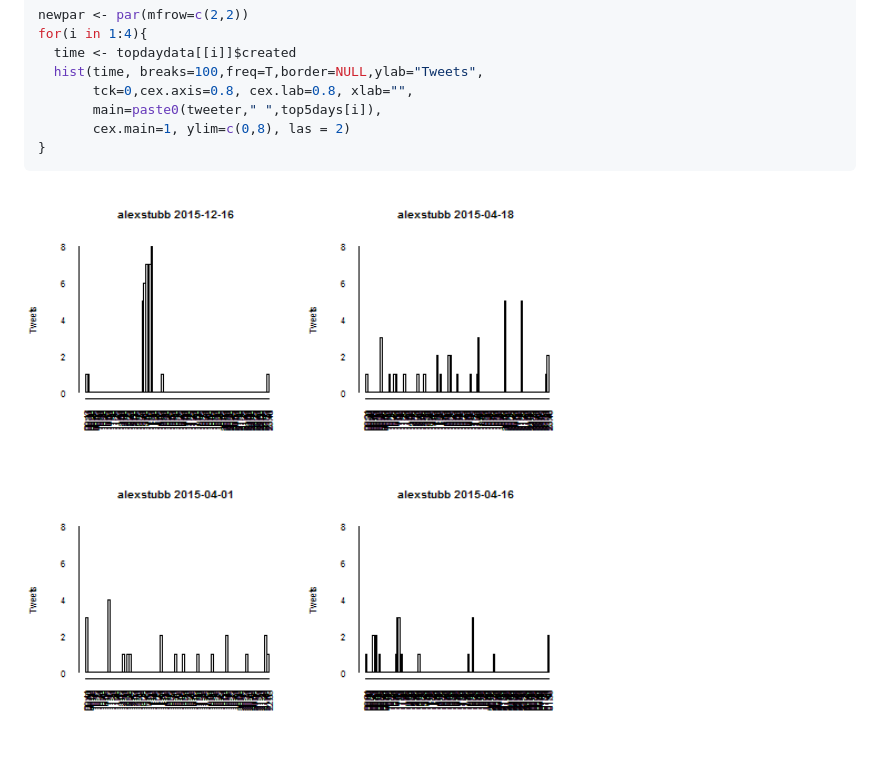
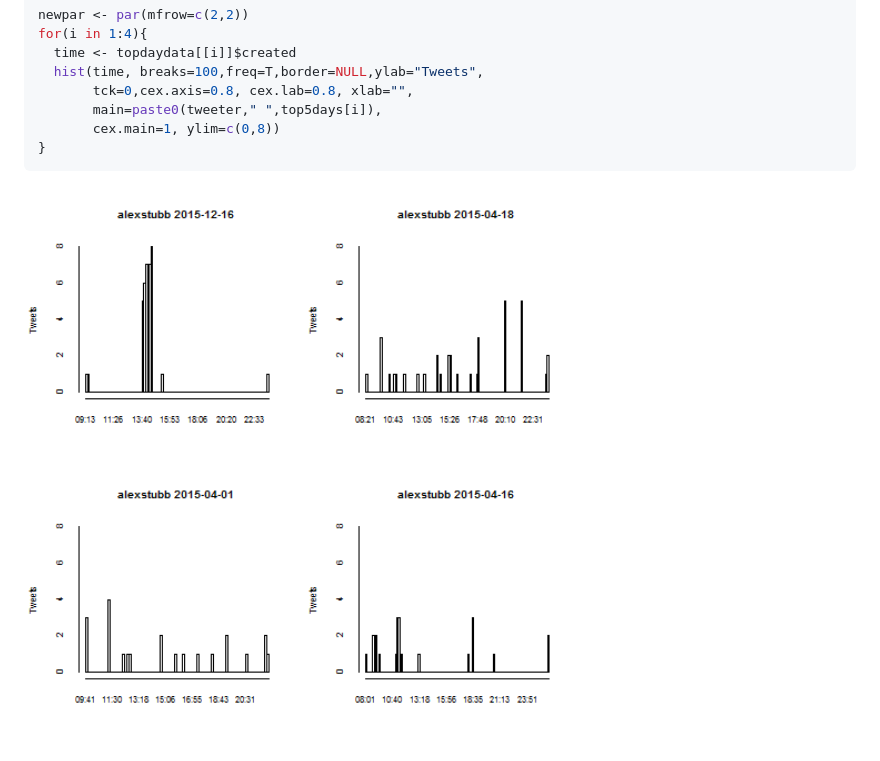
Before and after one commit to TuomoNieminen/StubbTweets, a Markdown page: README.md, the part around the change. Drawn GitHub-style; pictures changed too: figure/top_days-1.png.

````diff
--- a/README.md
+++ b/README.md
@@ -101,7 +101,7 @@ for(i in 1:4){
   hist(time, breaks=100,freq=T,border=NULL,ylab="Tweets",
        tck=0,cex.axis=0.8, cex.lab=0.8, xlab="",
        main=paste0(tweeter," ",top5days[i]),
-       cex.main=1, ylim=c(0,8), las = 2)
+       cex.main=1, ylim=c(0,8))
 }
 ```
 
````
Also changed, not shown: 1 other file.
